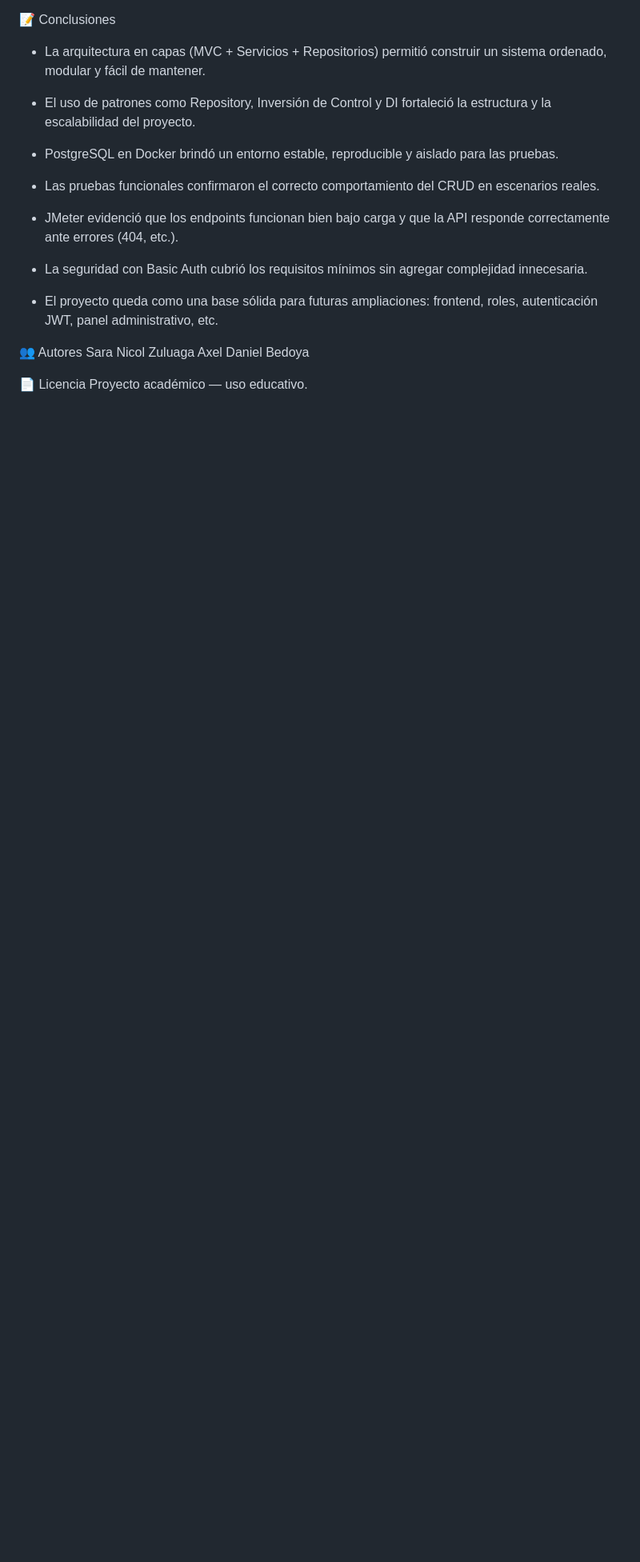
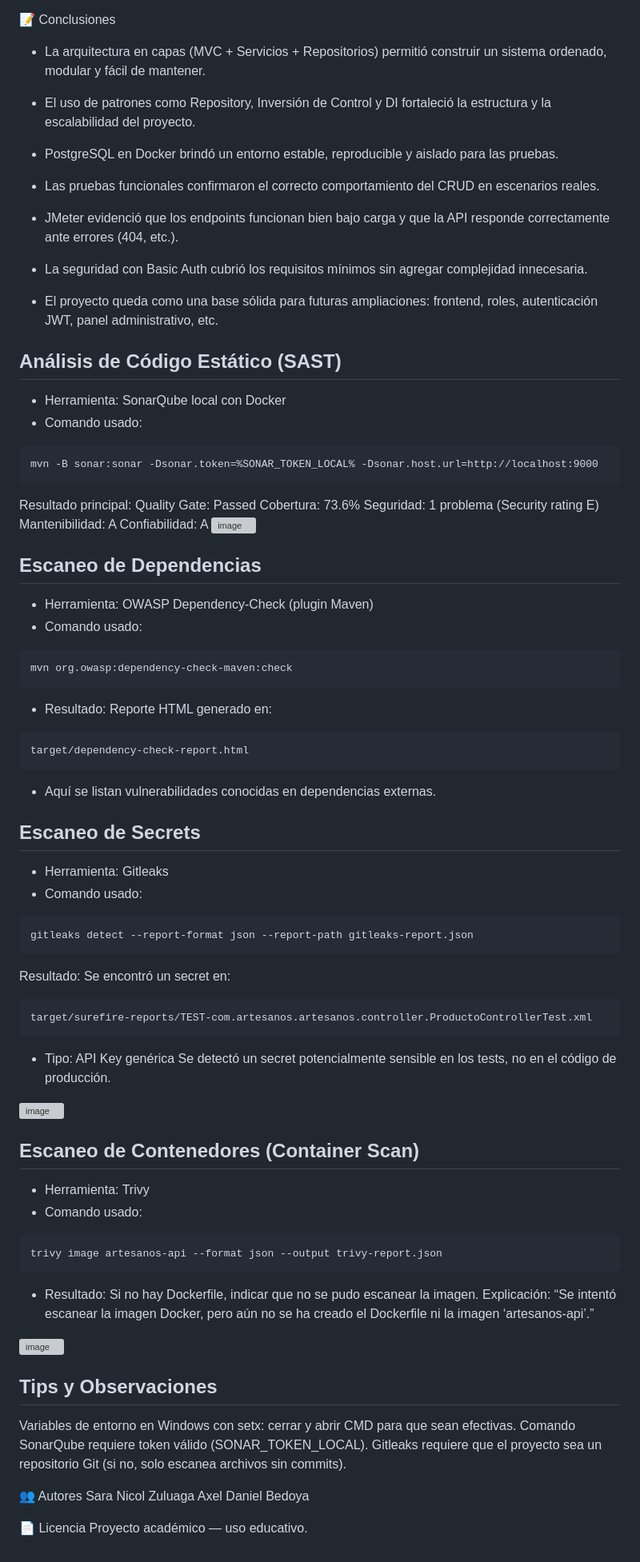
Before and after one commit to saranicol06/artesanos, a Markdown page: README.md, the part around the change. Shown: that part at 80% size. GitHub-like rendering; blank space fills up the shorter version; grey boxes are pictures that could not be loaded.

Commit message:
Enhance README with security analysis sections
Added sections for Static Code Analysis, Dependency Scanning, Secrets Scanning, Container Scanning, and Tips in the README.

````diff
--- a/README.md
+++ b/README.md
@@ -366,6 +366,63 @@ Basic Auth: solución de seguridad simple y suficiente para proteger los endpoin
 - El proyecto queda como una base sólida para futuras ampliaciones: frontend, roles, autenticación JWT, panel administrativo, etc.
 
 
+## Análisis de Código Estático (SAST)
+- Herramienta: SonarQube local con Docker
+- Comando usado:
+```
+mvn -B sonar:sonar -Dsonar.token=%SONAR_TOKEN_LOCAL% -Dsonar.host.url=http://localhost:9000
+```
+Resultado principal:
+Quality Gate: Passed
+Cobertura: 73.6%
+Seguridad: 1 problema (Security rating E)
+Mantenibilidad: A
+Confiabilidad: A
+<img width="1415" height="1015" alt="image" src="https://github.com/user-attachments/assets/f7aa85b4-df39-49d0-a58f-eb67b3b87fb5" />
+
+## Escaneo de Dependencias
+- Herramienta: OWASP Dependency-Check (plugin Maven)
+- Comando usado:
+```
+mvn org.owasp:dependency-check-maven:check
+```
+- Resultado: Reporte HTML generado en:
+```
+target/dependency-check-report.html
+```
+- Aquí se listan vulnerabilidades conocidas en dependencias externas.
+
+## Escaneo de Secrets
+- Herramienta: Gitleaks
+- Comando usado:
+```
+gitleaks detect --report-format json --report-path gitleaks-report.json
+```
+Resultado:
+Se encontró un secret en:
+```
+target/surefire-reports/TEST-com.artesanos.artesanos.controller.ProductoControllerTest.xml
+```
+- Tipo: API Key genérica
+  Se detectó un secret potencialmente sensible en los tests, no en el código de producción.
+<img width="2740" height="1630" alt="image" src="https://github.com/user-attachments/assets/a7fd3c6c-52e2-46dc-bdf8-0047fd606b98" />
+
+## Escaneo de Contenedores (Container Scan)
+- Herramienta: Trivy
+- Comando usado:
+```
+trivy image artesanos-api --format json --output trivy-report.json
+```
+- Resultado:
+Si no hay Dockerfile, indicar que no se pudo escanear la imagen.
+Explicación: “Se intentó escanear la imagen Docker, pero aún no se ha creado el Dockerfile ni la imagen ‘artesanos-api’.”
+<img width="2219" height="1643" alt="image" src="https://github.com/user-attachments/assets/9caec4eb-642e-435d-bc4b-50ee7e3b54ac" />
+
+## Tips y Observaciones
+Variables de entorno en Windows con setx: cerrar y abrir CMD para que sean efectivas.
+Comando SonarQube requiere token válido (SONAR_TOKEN_LOCAL).
+Gitleaks requiere que el proyecto sea un repositorio Git (si no, solo escanea archivos sin commits).
+
 👥 Autores
 Sara Nicol Zuluaga
 Axel Daniel Bedoya
````
